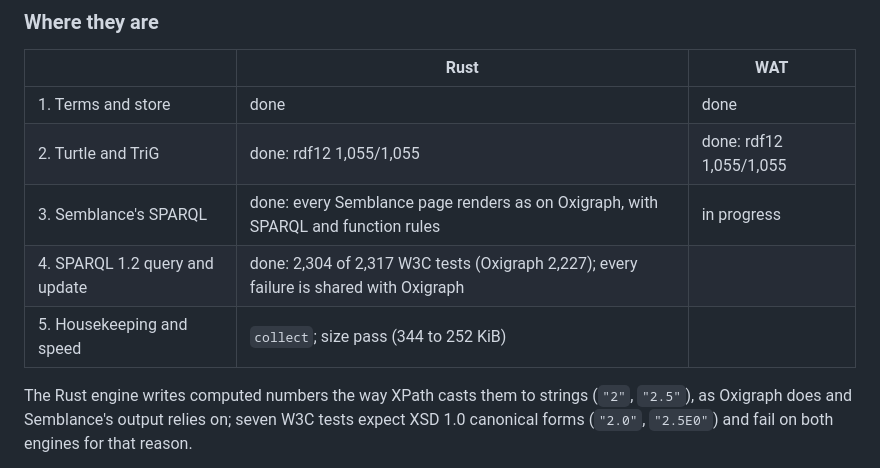
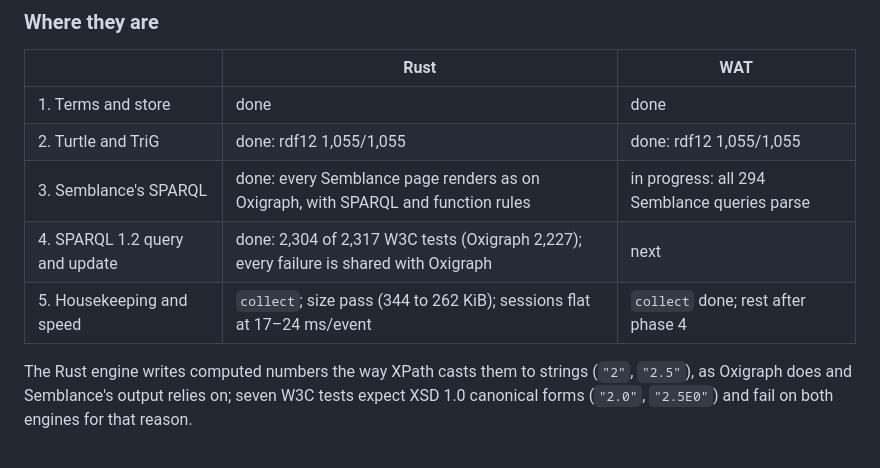
Before and after one commit to inferal-oss/semblance, a Markdown page: rdf-engine/README.md, the part around the change. GitHub-like rendering.

Commit message:
rdf-engine: README status for the WAT engine
Co-Authored-By: Claude Opus 5.5 <noreply@anthropic.com>

```diff
--- a/rdf-engine/README.md
+++ b/rdf-engine/README.md
@@ -67,9 +67,9 @@ The engines move in lockstep; each phase ends with both passing the same tests.
 |---|---|---|
 | 1. Terms and store | done | done |
 | 2. Turtle and TriG | done: rdf12 1,055/1,055 | done: rdf12 1,055/1,055 |
-| 3. Semblance's SPARQL | done: every Semblance page renders as on Oxigraph, with SPARQL and function rules | in progress |
-| 4. SPARQL 1.2 query and update | done: 2,304 of 2,317 W3C tests (Oxigraph 2,227); every failure is shared with Oxigraph | |
-| 5. Housekeeping and speed | `collect`; size pass (344 to 252 KiB) | |
+| 3. Semblance's SPARQL | done: every Semblance page renders as on Oxigraph, with SPARQL and function rules | in progress: all 294 Semblance queries parse |
+| 4. SPARQL 1.2 query and update | done: 2,304 of 2,317 W3C tests (Oxigraph 2,227); every failure is shared with Oxigraph | next |
+| 5. Housekeeping and speed | `collect`; size pass (344 to 262 KiB); sessions flat at 17–24 ms/event | `collect` done; rest after phase 4 |
 
 The Rust engine writes computed numbers the way XPath casts them to strings
 (`"2"`, `"2.5"`), as Oxigraph does and Semblance's output relies on; seven
```
